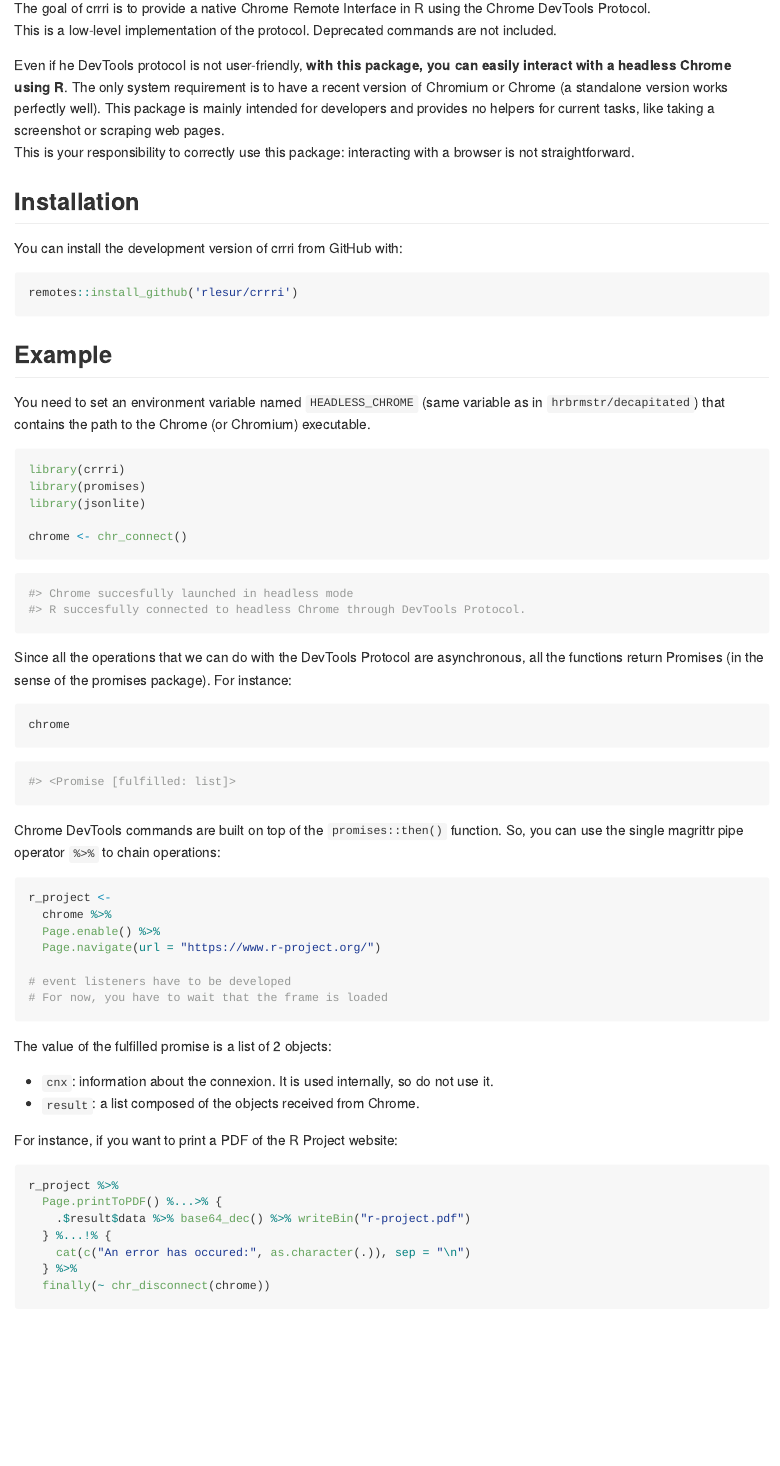
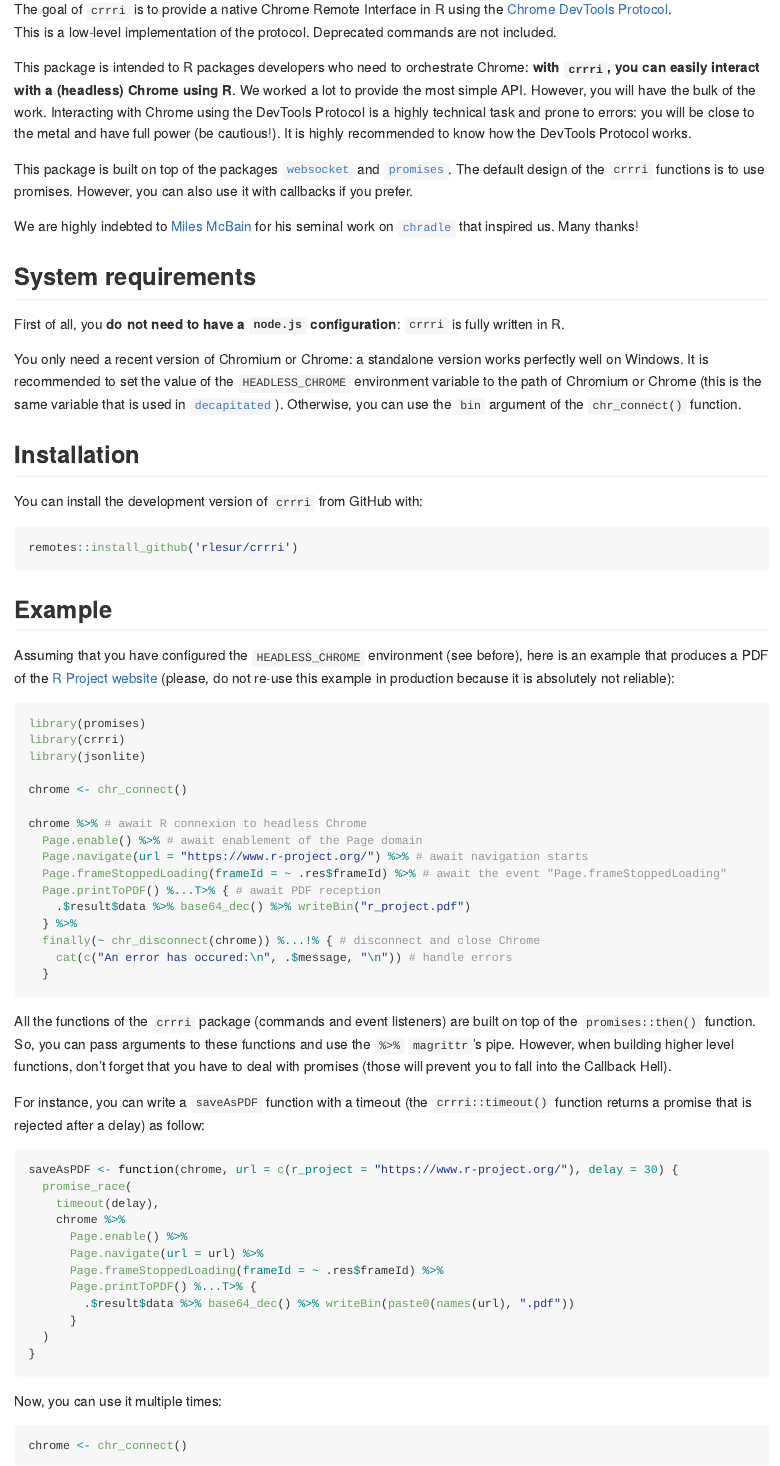
Before and after one commit to RLesur/crrri, an R Markdown document (README.Rmd): the page in a window 1100 px wide, from 110 px down. The pictures show the output file README.md that the author committed with the source, drawn offline in the style of GitHub; badge pictures from the web are left out.

Commit message:
update README

````diff
--- a/README.Rmd
+++ b/README.Rmd
@@ -15,16 +15,24 @@ knitr::opts_chunk$set(
 ```
 # crrri
 
-The goal of crrri is to provide a native Chrome Remote Interface in R using the Chrome DevTools Protocol.
+The goal of `crrri` is to provide a native Chrome Remote Interface in R using the [Chrome DevTools Protocol](https://chromedevtools.github.io/devtools-protocol/).
 This is a low-level implementation of the protocol. Deprecated commands are not included.
 
-Even if he DevTools protocol is not user-friendly, **with this package, you can easily interact with a headless Chrome using R**. The only system requirement is to have a recent version of Chromium or Chrome (a standalone version works perfectly well).
-This package is mainly intended for developers and provides no helpers for current tasks, like taking a screenshot or scraping web pages.
-This is your responsibility to correctly use this package: interacting with a browser is not straightforward.
+This package is intended to R packages developers who need to orchestrate Chrome: **with `crrri`, you can easily interact with a (headless) Chrome using R**. We worked a lot to provide the most simple API. However, you will have the bulk of the work. Interacting with Chrome using the DevTools Protocol is a highly technical task and prone to errors: you will be close to the metal and have full power (be cautious!). It is highly recommended to know how the DevTools Protocol works.
+
+This package is built on top of the packages [`websocket`](https://github.com/rstudio/websocket) and [`promises`](https://cran.r-project.org/package=promises). The default design of the `crrri` functions is to use promises. However, you can also use it with callbacks if you prefer.
+
+We are highly indebted to [Miles McBain](https://github.com/milesmcbain) for his seminal work on [`chradle`](https://github.com/milesmcbain/chradle) that inspired us. Many thanks!
+
+## System requirements
+
+First of all, you **do not need to have a `node.js` configuration**: `crrri` is fully written in R.
+
+You only need a recent version of Chromium or Chrome: a standalone version works perfectly well on Windows. It is recommended to set the value of the `HEADLESS_CHROME` environment variable to the path of Chromium or Chrome (this is the same variable that is used in [`decapitated`](https://github.com/hrbrmstr/decapitated)). Otherwise, you can use the `bin` argument of the `chr_connect()` function.
 
 ## Installation
 
-You can install the development version of crrri from GitHub with:
+You can install the development version of `crrri` from GitHub with:
 
 ``` r
 remotes::install_github('rlesur/crrri')
@@ -32,55 +40,48 @@ remotes::install_github('rlesur/crrri')
 
 ## Example
 
-You need to set an environment variable named `HEADLESS_CHROME` (same variable as in `hrbrmstr/decapitated`) that contains the path to the Chrome (or Chromium) executable.
+Assuming that you have configured the `HEADLESS_CHROME` environment (see before), here is an example that produces a PDF of the [R Project website](https://www.r-project.org/) (please, do not re-use this example in production because it is absolutely not reliable):
 
 ``` r
+library(promises)
 library(crrri)
-library(promises)
 library(jsonlite)
 
 chrome <- chr_connect()
+
+chrome %>% # await R connexion to headless Chrome
+  Page.enable() %>% # await enablement of the Page domain
+  Page.navigate(url = "https://www.r-project.org/") %>% # await navigation starts
+  Page.frameStoppedLoading(frameId = ~ .res$frameId) %>% # await the event "Page.frameStoppedLoading"
+  Page.printToPDF() %...T>% { # await PDF reception
+    .$result$data %>% base64_dec() %>% writeBin("r_project.pdf")
+  } %>%
+  finally(~ chr_disconnect(chrome)) %...!% { # disconnect and close Chrome
+    cat(c("An error has occured:\n", .$message, "\n")) # handle errors
+  }
 ```
 
+All the functions of the `crrri` package (commands and event listeners) are built on top of the `promises::then()` function. So, you can pass arguments to these functions and use the `%>%` `magrittr`'s pipe. However, when building higher level functions, don't forget that you have to deal with promises (those will prevent you to fall into the Callback Hell).
+
+For instance, you can write a `saveAsPDF` function with a timeout (the `crrri::timeout()` function returns a promise that is rejected after a delay) as follow:
+
 ``` r
-#> Chrome succesfully launched in headless mode
-#> R succesfully connected to headless Chrome through DevTools Protocol.
+saveAsPDF <- function(chrome, url = c(r_project = "https://www.r-project.org/"), delay = 30) {
+  promise_race(
+    timeout(delay),
+    chrome %>%
+      Page.enable() %>%
+      Page.navigate(url = url) %>%
+      Page.frameStoppedLoading(frameId = ~ .res$frameId) %>%
+      Page.printToPDF() %...T>% {
+        .$result$data %>% base64_dec() %>% writeBin(paste0(names(url), ".pdf"))
+      }
+  )
+}
 ```
 
-Since all the operations that we can do with the DevTools Protocol are asynchronous, all the functions return Promises (in the sense of the promises package). For instance:
-
-```r
-chrome
-```
-
-```r
-#> <Promise [fulfilled: list]>
-```
-
-Chrome DevTools commands are built on top of the `promises::then()` function. So, you can use the single magrittr pipe operator `%>%` to chain operations:
+Now, you can use it multiple times:
 
 ``` r
-r_project <-
-  chrome %>%
-  Page.enable() %>%
-  Page.navigate(url = "https://www.r-project.org/")
+chrome <- chr_connect()
 
-# event listeners have to be developed
-# For now, you have to wait that the frame is loaded
-```
-
-The value of the fulfilled promise is a list of 2 objects:
-
-- `cnx`: information about the connexion. It is used internally, so do not use it.
-- `result`: a list composed of the objects received from Chrome.
-
-For instance, if you want to print a PDF of the R Project website:
-
-```r
-r_project %>%
-  Page.printToPDF() %...>% {
-    .$result$data %>% base64_dec() %>% writeBin("r-project.pdf")
-  } %...!% {
-    cat(c("An error has occured:", as.character(.)), sep = "\n")
-  } %>%
-  finally(~ chr_disconnect(chrome))
````
Also changed, not shown: README.md, README.Rmd (7 more changed lines).
